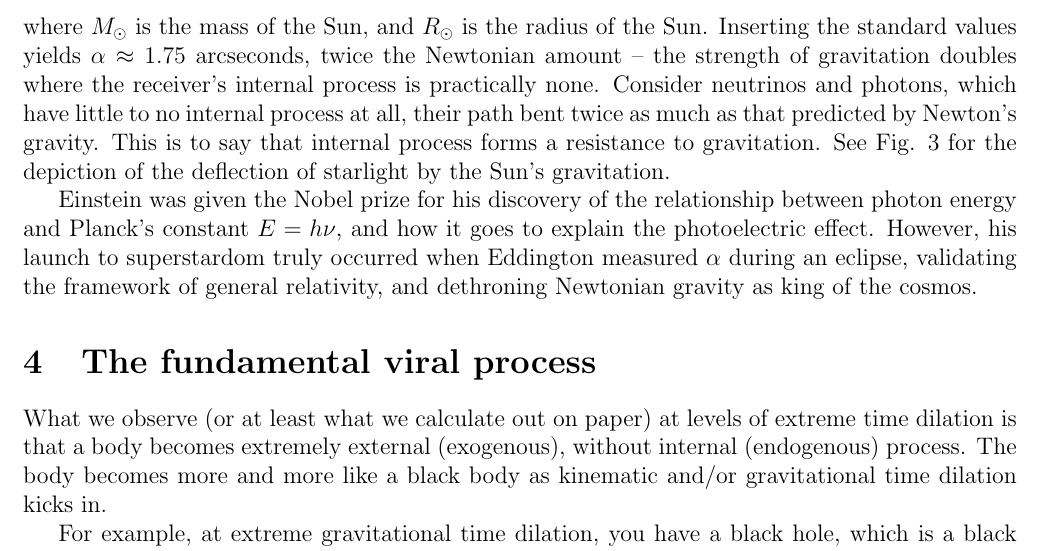
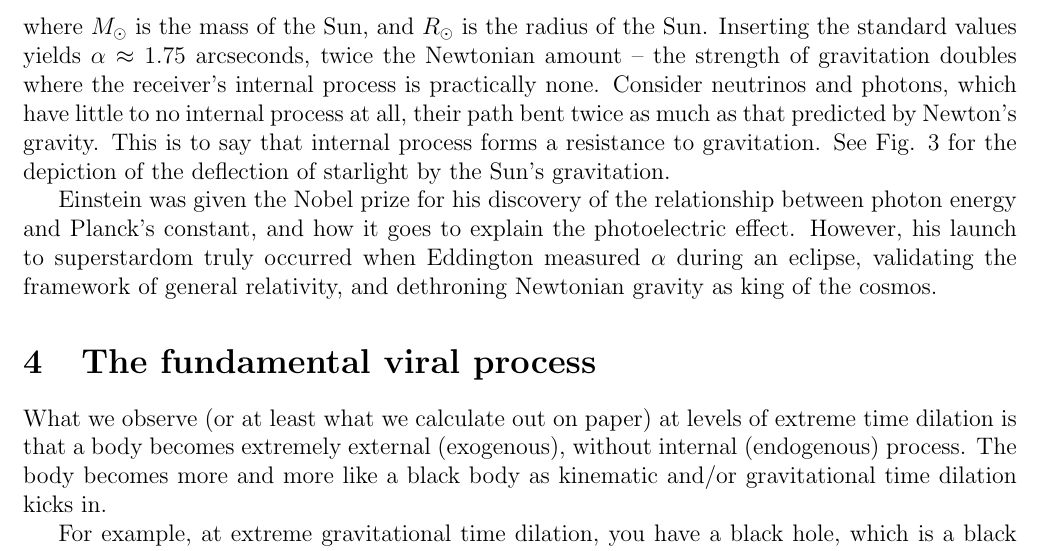
Before and after one commit to sjhalayka/papers, a LaTeX paper (spectrum_paper/main.tex): part of page 3 of 4, cut so that both start at the same text. Compiled offline with pdfLaTeX.

Commit message:
Add files via upload

```diff
--- a/spectrum_paper/main.tex
+++ b/spectrum_paper/main.tex
@@ -100,7 +100,7 @@ When light from a distant star passes close to the Sun on its way to Earth, the
 where $M_\odot$ is the mass of the Sun, and $R_\odot$ is the radius of the Sun. Inserting the standard values yields $\alpha \approx 1.75$ arcseconds, twice the Newtonian amount -- the strength of gravitation doubles where the receiver's internal process is practically none. Consider neutrinos and photons, which have little to no internal process at all, their path bent twice as much as that predicted by Newton's gravity. This is to say that internal process forms a resistance to gravitation.
 See Fig. 3 for the depiction of the deflection of starlight by the Sun's gravitation.
 
-Einstein was given the Nobel prize for his discovery of the relationship between photon energy and Planck's constant $E = h \nu$, and how it goes to explain the photoelectric effect.
+Einstein was given the Nobel prize for his discovery of the relationship between photon energy and Planck's constant, and how it goes to explain the photoelectric effect.
 However, his launch to superstardom truly occurred when Eddington measured $\alpha$ during an eclipse, validating the framework of general relativity, and dethroning Newtonian gravity as king of the cosmos.
 
 
```
Also changed, not shown: spectrum_paper/main.pdf.
